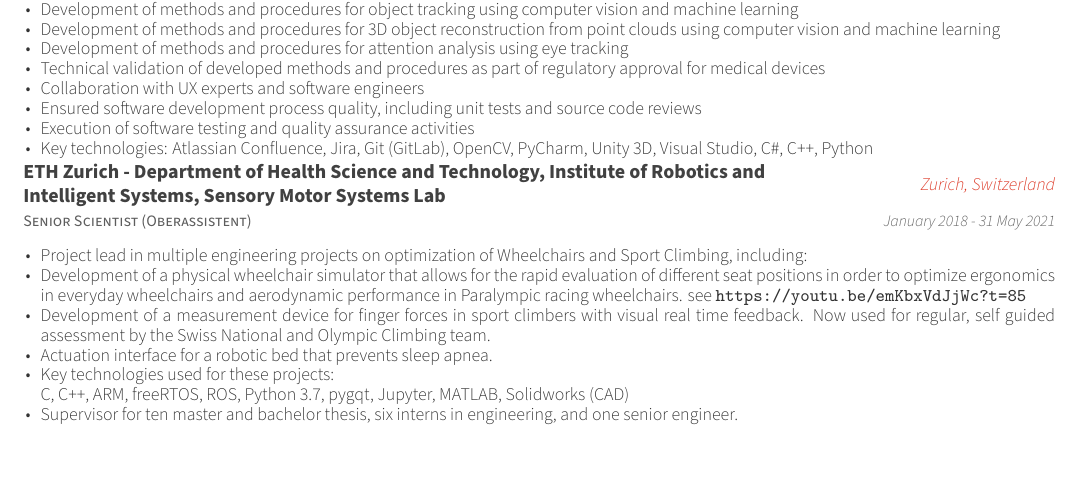
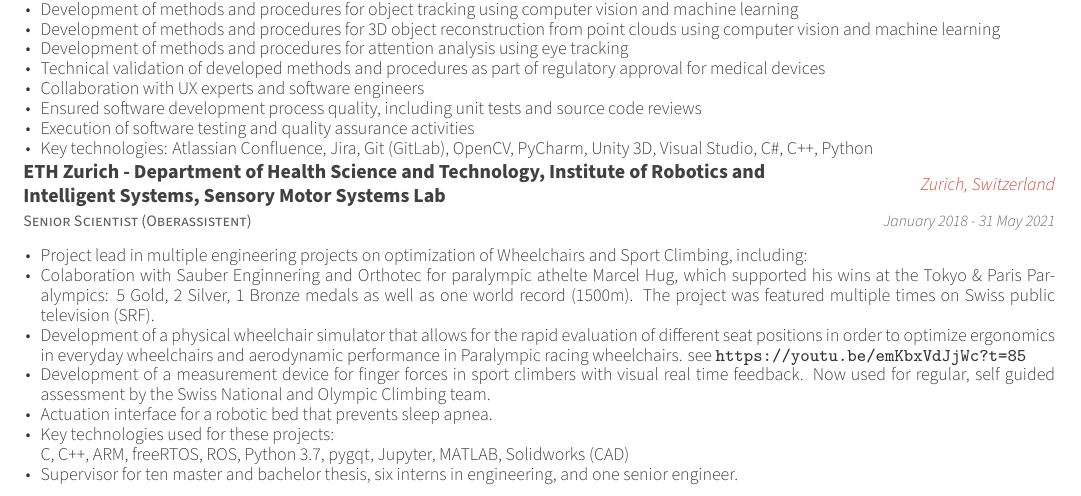
Before and after one commit to friederwittmann/cv, a LaTeX CV (resume.tex, which reads resume/experience.tex): part of page 1 of 4, cut so that both start at the same text. Compiled offline with XeLaTeX.

Commit message:
add wins by Marcel Hug

```diff
--- a/resume/experience.tex
+++ b/resume/experience.tex
@@ -37,6 +37,7 @@
     {
       \begin{cvitems} % Description(s) of tasks/responsibilities
         \item {Project lead in multiple engineering projects on optimization of Wheelchairs and Sport Climbing, including:}
+        \item{Colaboration with Sauber Enginnering and Orthotec for paralympic athelte Marcel Hug, which supported his wins at the Tokyo \& Paris Paralympics: 5 Gold, 2 Silver, 1 Bronze medals as well as one world record (1500m). The project was featured multiple times on Swiss public television (SRF).}
         \item{Development of a physical wheelchair simulator that allows for the rapid evaluation of different seat positions in order to optimize ergonomics in everyday wheelchairs and aerodynamic performance in Paralympic racing wheelchairs. see \url{https://youtu.be/emKbxVdJjWc?t=85}}
         \item{Development of a measurement device for finger forces in sport climbers with visual real time feedback. Now used for regular, self guided assessment by the Swiss National and Olympic Climbing team.}
         \item{Actuation interface for a robotic bed that prevents sleep apnea.}
```
